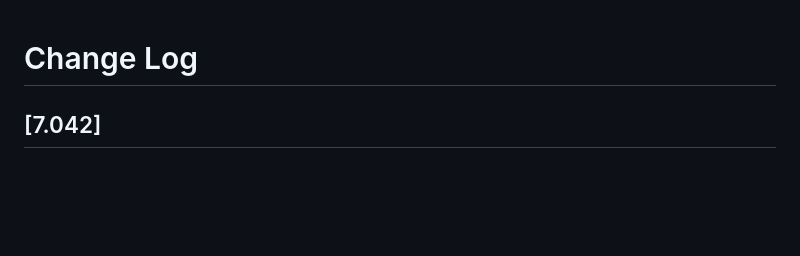
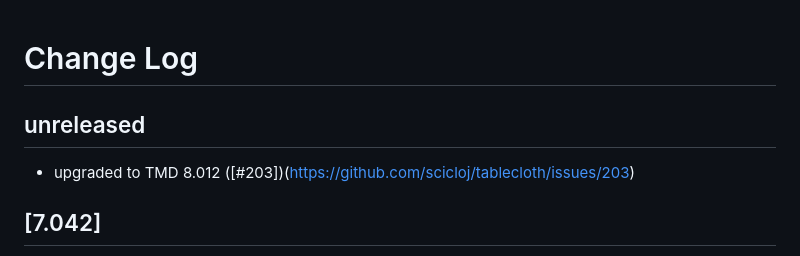
Before and after one commit to scicloj/tablecloth, a Markdown page: CHANGELOG.md, the part around the change. Drawn GitHub-style; blank space fills up the shorter version.

Commit message:
upgraded changelog

```diff
--- a/CHANGELOG.md
+++ b/CHANGELOG.md
@@ -1,4 +1,7 @@
 # Change Log
+## unreleased
+
+- upgraded to TMD 8.012 ([#203])(https://github.com/scicloj/tablecloth/issues/203)
 
 ## [7.042]
 
```
